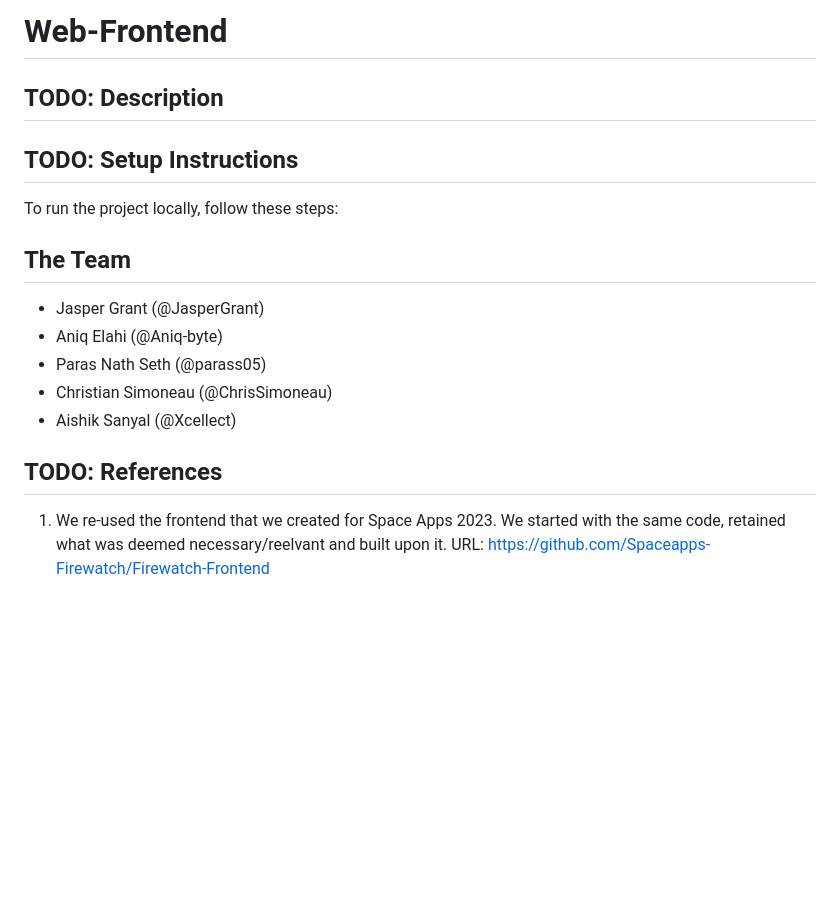
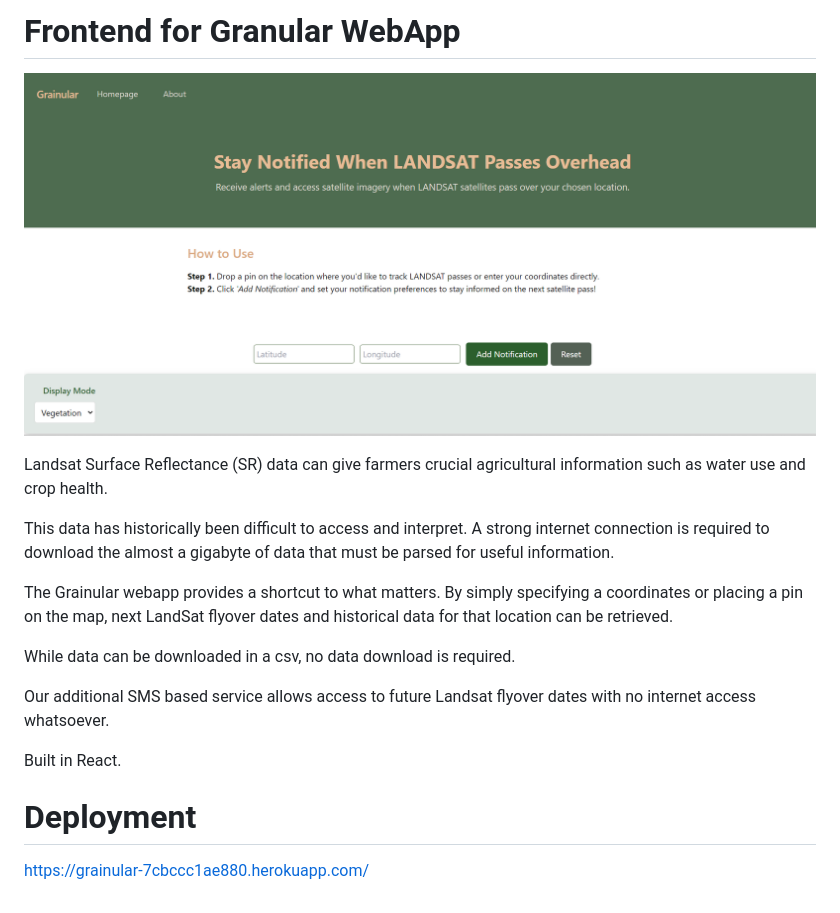
Before and after one commit to Grainular/Web-Frontend, a Markdown page: README.md, the part around the change. GitHub-like rendering; pictures changed too: image.png (added); blank space fills up the shorter version.

```diff
--- a/README.md
+++ b/README.md
@@ -1,19 +1,19 @@
-# Web-Frontend
+# Frontend for Granular WebApp
 
-## TODO: Description
+![alt text](image.png)
 
-## TODO: Setup Instructions
-To run the project locally, follow these steps:
+Landsat Surface Reflectance (SR) data can give farmers crucial agricultural information such as water use and crop health.
 
+This data has historically been difficult to access and interpret. A strong internet connection is required to download the almost a gigabyte of data that must be parsed for useful information.
 
-## The Team
-- Jasper Grant (@JasperGrant)
-- Aniq Elahi (@Aniq-byte)
-- Paras Nath Seth (@parass05)
-- Christian Simoneau (@ChrisSimoneau)
-- Aishik Sanyal (@Xcellect)
+The Grainular webapp provides a shortcut to what matters. By simply specifying a coordinates or placing a pin on the map, next LandSat flyover dates and historical data for that location can be retrieved.
 
+While data can be downloaded in a csv, no data download is required.
 
-## TODO: References
+Our additional SMS based service allows access to future Landsat flyover dates with no internet access whatsoever.
 
-1. We re-used the frontend that we created for Space Apps 2023. We started with the same code, retained what was deemed necessary/reelvant and built upon it. URL: https://github.com/Spaceapps-Firewatch/Firewatch-Frontend
+Built in React.
+
+# Deployment
+
+https://grainular-7cbccc1ae880.herokuapp.com/
```
